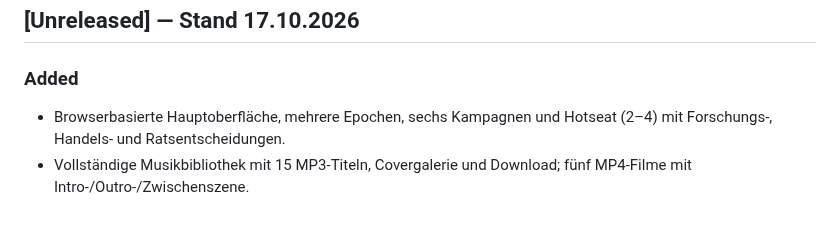
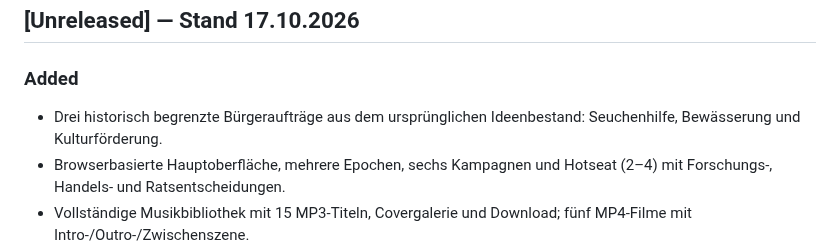
Before and after one commit to Thomas-Heisig/Kaiser_von_Deutschland-main, a Markdown page: CHANGELOG.md, the part around the change. Drawn GitHub-style; blank space fills up the shorter version.

Commit message:
docs: track concrete README-derived citizen missions and remaining system integration

```diff
--- a/CHANGELOG.md
+++ b/CHANGELOG.md
@@ -4,6 +4,7 @@
 ## [Unreleased] — Stand 17.10.2026
 
 ### Added
+- Drei historisch begrenzte Bürgeraufträge aus dem ursprünglichen Ideenbestand: Seuchenhilfe, Bewässerung und Kulturförderung.
 - Browserbasierte Hauptoberfläche, mehrere Epochen, sechs Kampagnen und Hotseat (2–4) mit Forschungs-, Handels- und Ratsentscheidungen.
 - Vollständige Musikbibliothek mit 15 MP3-Titeln, Covergalerie und Download; fünf MP4-Filme mit Intro-/Outro-/Zwischenszene.
 - Bürgeraufträge mit Epochenverfügbarkeit, Kosten, Abschluss und Biografie; Bürgerauswahl berücksichtigt Beruf/Fähigkeiten.
```
